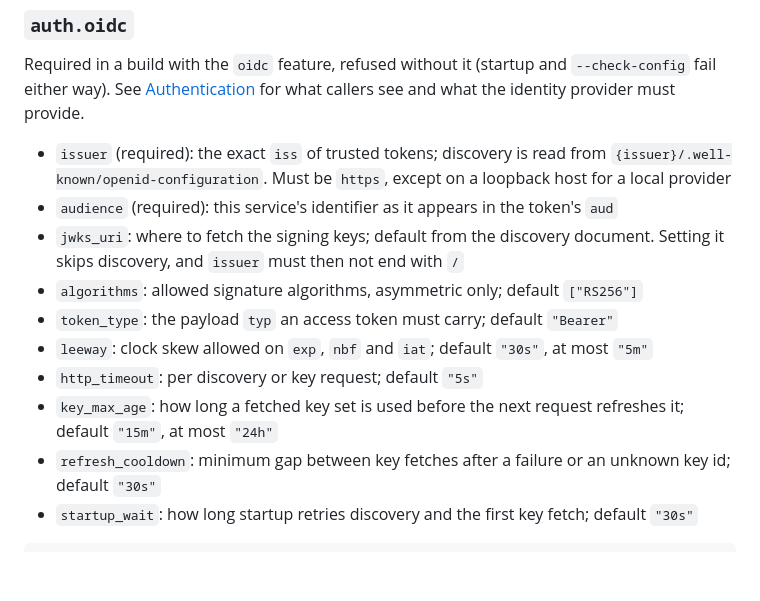
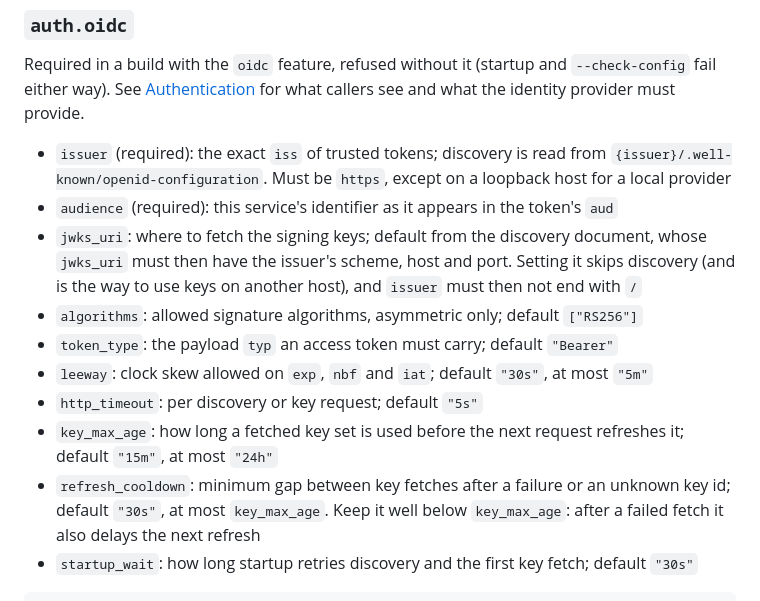
Before and after one commit to Security4Media/c2pa-signing-service, a Markdown page: docs/guides/configuration.md, the part around the change. Rendered like a GitHub page; blank space fills up the shorter version.

````diff
--- a/docs/guides/configuration.md
+++ b/docs/guides/configuration.md
@@ -78,13 +78,13 @@ Required in a build with the `oidc` feature, refused without it (startup and `--
 
 - `issuer` (required): the exact `iss` of trusted tokens; discovery is read from `{issuer}/.well-known/openid-configuration`. Must be `https`, except on a loopback host for a local provider
 - `audience` (required): this service's identifier as it appears in the token's `aud`
-- `jwks_uri`: where to fetch the signing keys; default from the discovery document. Setting it skips discovery, and `issuer` must then not end with `/`
+- `jwks_uri`: where to fetch the signing keys; default from the discovery document, whose `jwks_uri` must then have the issuer's scheme, host and port. Setting it skips discovery (and is the way to use keys on another host), and `issuer` must then not end with `/`
 - `algorithms`: allowed signature algorithms, asymmetric only; default `["RS256"]`
 - `token_type`: the payload `typ` an access token must carry; default `"Bearer"`
 - `leeway`: clock skew allowed on `exp`, `nbf` and `iat`; default `"30s"`, at most `"5m"`
 - `http_timeout`: per discovery or key request; default `"5s"`
 - `key_max_age`: how long a fetched key set is used before the next request refreshes it; default `"15m"`, at most `"24h"`
-- `refresh_cooldown`: minimum gap between key fetches after a failure or an unknown key id; default `"30s"`
+- `refresh_cooldown`: minimum gap between key fetches after a failure or an unknown key id; default `"30s"`, at most `key_max_age`. Keep it well below `key_max_age`: after a failed fetch it also delays the next refresh
 - `startup_wait`: how long startup retries discovery and the first key fetch; default `"30s"`
 
 ```toml
````
Also changed, not shown: docs/guides/authentication.md (+2 -1 lines).
